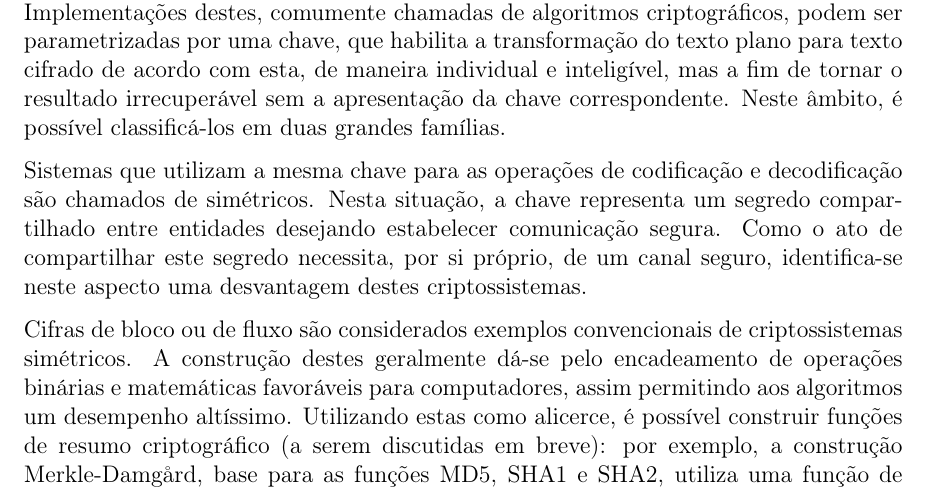
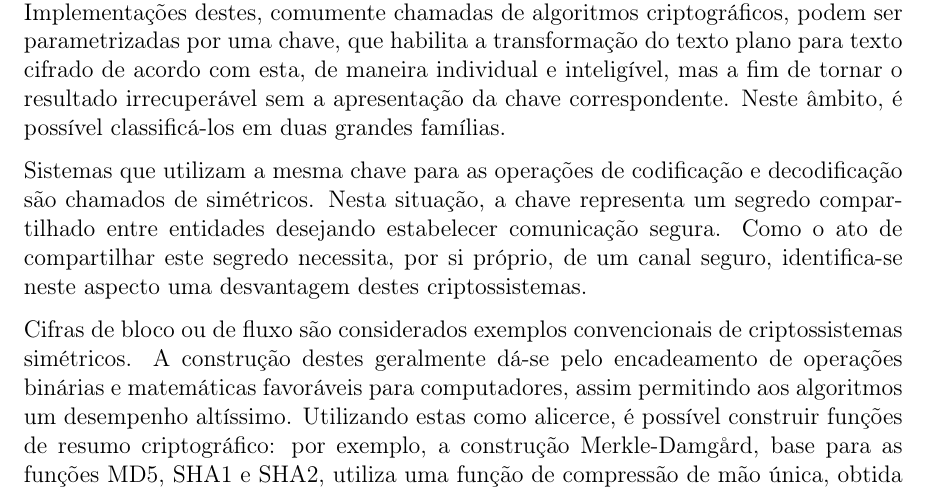
Before and after one commit to zambonin/bsc, a LaTeX document (bsc.tex): part of page 12 of 49, cut so that both start at the same text. Compiled offline with pdfLaTeX.

Commit message:
sharelatex: update bsc.tex from r37762 to r37763

```diff
--- a/bsc.tex
+++ b/bsc.tex
@@ -308,8 +308,8 @@ considerados exemplos convencionais de criptossistemas simétricos.
 A construção destes geralmente dá-se pelo encadeamento de operações
 binárias e matemáticas favoráveis para computadores, assim permitindo
 aos algoritmos um desempenho altíssimo. Utilizando estas como alicerce,
-é possível construir funções de resumo criptográfico (a serem discutidas
-em breve): por exemplo, a construção Merkle-Damgård, base para as funções
+é possível construir funções de resumo criptográfico: por exemplo,
+a construção Merkle-Damgård, base para as funções
 MD5, SHA1 e SHA2, utiliza uma função de compressão de mão única, obtida
 a partir de uma cifra de bloco~\cite[9.41]{Menezes:1996:HAC:548089}.
 
```
